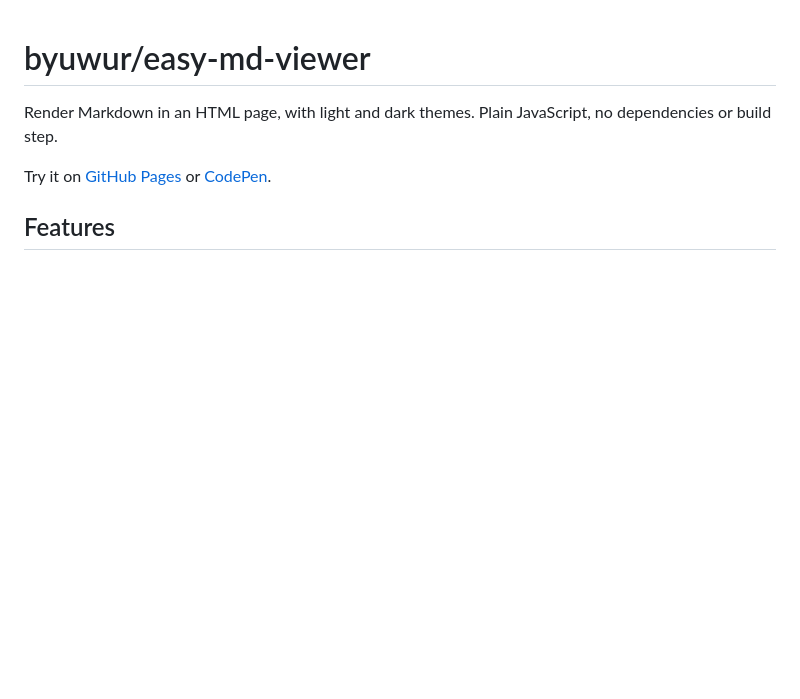
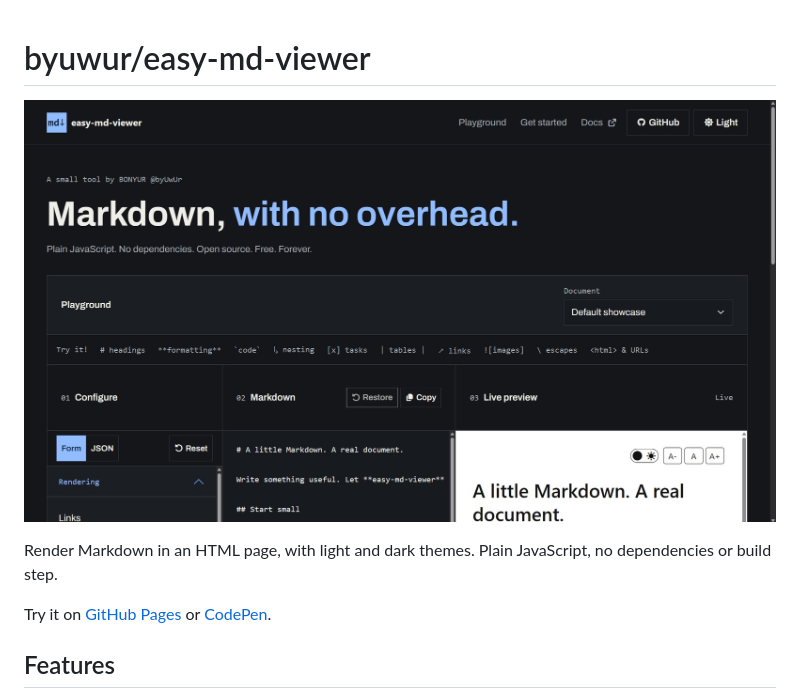
Before and after one commit to byuwur/easy-md-viewer, a Markdown page: README.md, the part around the change. Rendered like a GitHub page; pictures changed too: prev.jpg (added); blank space fills up the shorter version.

```diff
--- a/README.md
+++ b/README.md
@@ -1,4 +1,6 @@
 # byuwur/easy-md-viewer
+
+![easy-md-viewer preview](prev.jpg)
 
 Render Markdown in an HTML page, with light and dark themes. Plain JavaScript, no dependencies or build step.
 
```
Also changed, not shown: 1 other file.
